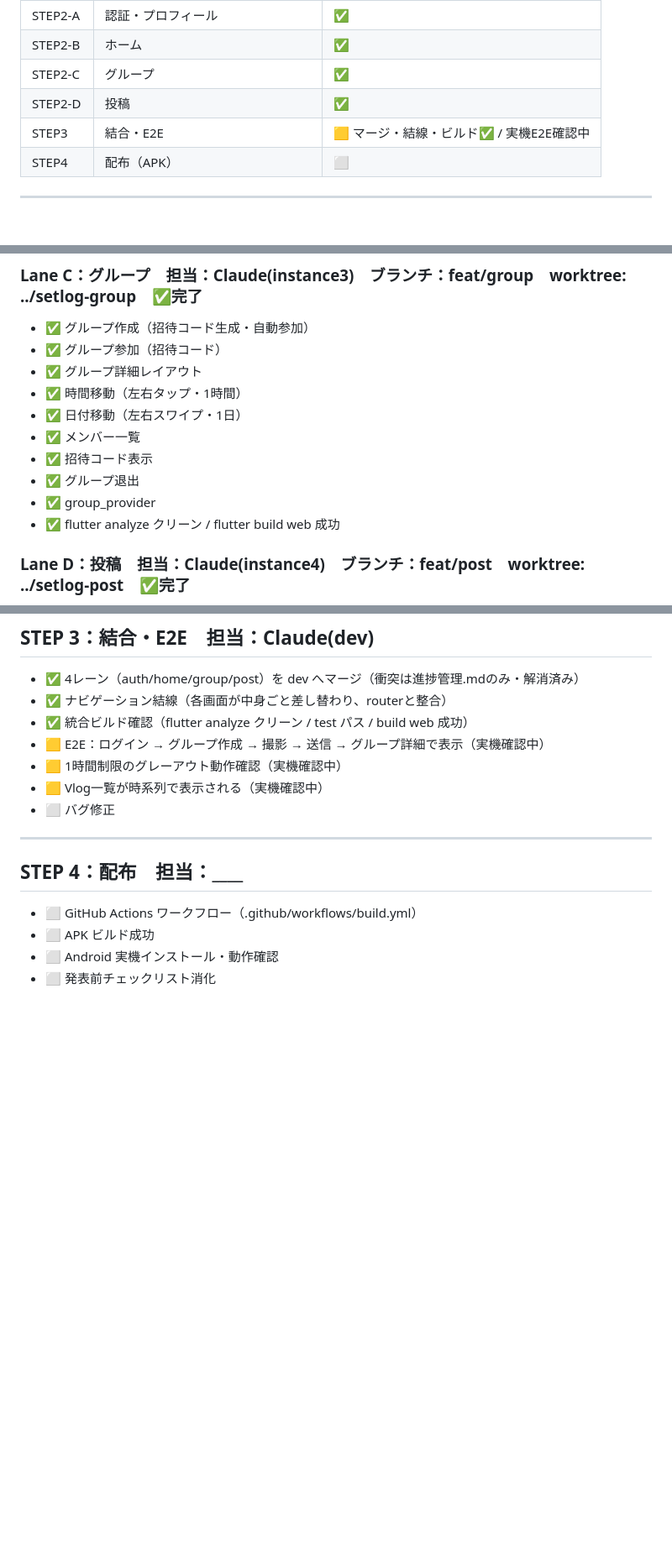
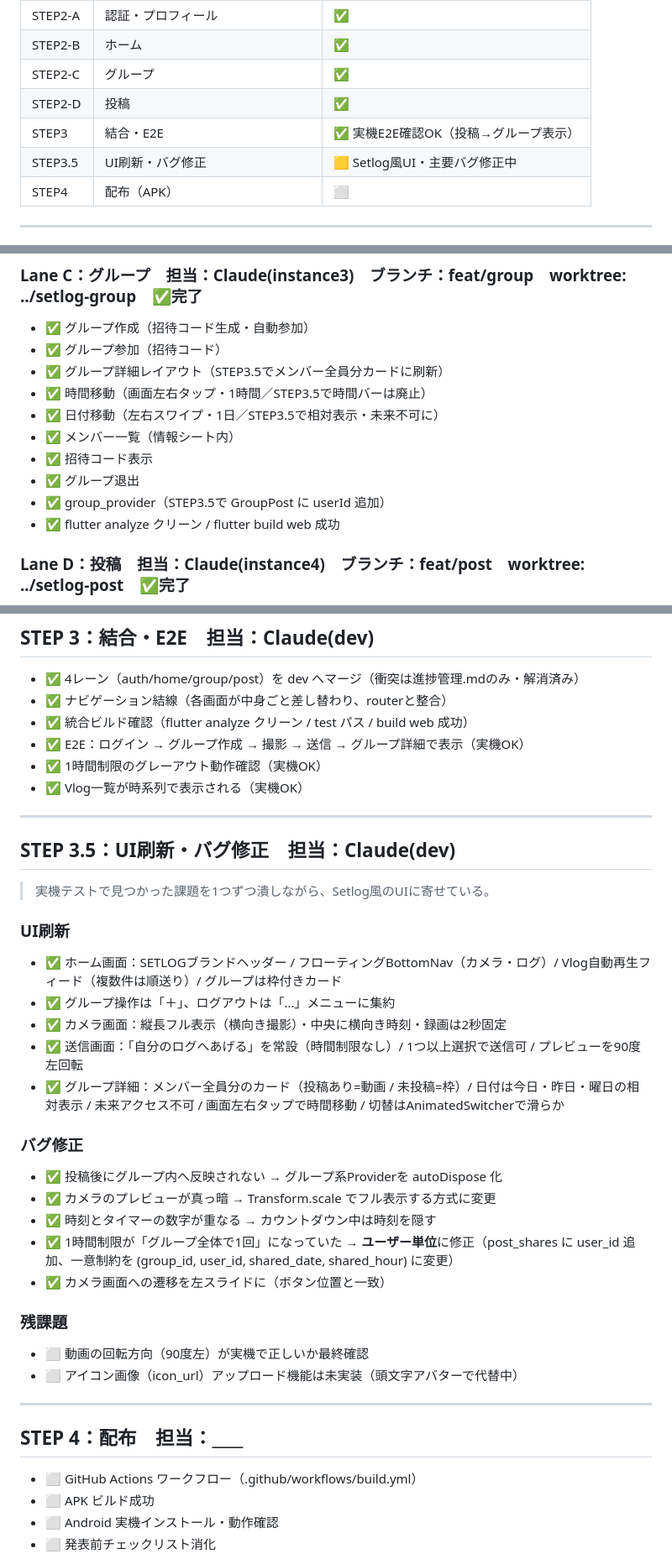
Before and after one commit to HANAUTA/42_hackathon_2026, a Markdown page: docs/進捗管理.md, 3 parts joined by grey strips. Shown at 84% size. Drawn GitHub-style; blank space fills up the shorter version.

Commit message:
進捗管理を更新（E2E確認・STEP3.5 UI刷新/バグ修正を反映）
- STEP3のE2E・1時間制限・Vlog表示を完了に
- STEP3.5（UI刷新・バグ修正）を新設し実施内容と残課題を記載
- グループ詳細の刷新内容をLane Cに追従

```diff
--- a/docs/進捗管理.md
+++ b/docs/進捗管理.md
@@ -32,7 +32,8 @@
 | STEP2-B | ホーム | ✅ |
 | STEP2-C | グループ | ✅ |
 | STEP2-D | 投稿 | ✅ |
-| STEP3 | 結合・E2E | 🟨 マージ・結線・ビルド✅ / 実機E2E確認中 |
+| STEP3 | 結合・E2E | ✅ 実機E2E確認OK（投稿→グループ表示） |
+| STEP3.5 | UI刷新・バグ修正 | 🟨 Setlog風UI・主要バグ修正中 |
 | STEP4 | 配布（APK） | ⬜ |
 
 ---
@@ -123,13 +124,13 @@
 
 - ✅ グループ作成（招待コード生成・自動参加）
 - ✅ グループ参加（招待コード）
-- ✅ グループ詳細レイアウト
-- ✅ 時間移動（左右タップ・1時間）
-- ✅ 日付移動（左右スワイプ・1日）
-- ✅ メンバー一覧
+- ✅ グループ詳細レイアウト（STEP3.5でメンバー全員分カードに刷新）
+- ✅ 時間移動（画面左右タップ・1時間／STEP3.5で時間バーは廃止）
+- ✅ 日付移動（左右スワイプ・1日／STEP3.5で相対表示・未来不可に）
+- ✅ メンバー一覧（情報シート内）
 - ✅ 招待コード表示
 - ✅ グループ退出
-- ✅ group_provider
+- ✅ group_provider（STEP3.5で GroupPost に userId 追加）
 - ✅ flutter analyze クリーン / flutter build web 成功
 
 ### Lane D：投稿　担当：Claude(instance4)　ブランチ：feat/post　worktree: ../setlog-post　✅完了
@@ -154,10 +155,36 @@
 - ✅ 4レーン（auth/home/group/post）を dev へマージ（衝突は進捗管理.mdのみ・解消済み）
 - ✅ ナビゲーション結線（各画面が中身ごと差し替わり、routerと整合）
 - ✅ 統合ビルド確認（flutter analyze クリーン / test パス / build web 成功）
-- 🟨 E2E：ログイン → グループ作成 → 撮影 → 送信 → グループ詳細で表示（実機確認中）
-- 🟨 1時間制限のグレーアウト動作確認（実機確認中）
-- 🟨 Vlog一覧が時系列で表示される（実機確認中）
-- ⬜ バグ修正
+- ✅ E2E：ログイン → グループ作成 → 撮影 → 送信 → グループ詳細で表示（実機OK）
+- ✅ 1時間制限のグレーアウト動作確認（実機OK）
+- ✅ Vlog一覧が時系列で表示される（実機OK）
+
+---
+
+## STEP 3.5：UI刷新・バグ修正　担当：Claude(dev)
+
+> 実機テストで見つかった課題を1つずつ潰しながら、Setlog風のUIに寄せている。
+
+### UI刷新
+
+- ✅ ホーム画面：SETLOGブランドヘッダー / フローティングBottomNav（カメラ・ログ）/ Vlog自動再生フィード（複数件は順送り）/ グループは枠付きカード
+- ✅ グループ操作は「＋」、ログアウトは「…」メニューに集約
+- ✅ カメラ画面：縦長フル表示（横向き撮影）・中央に横向き時刻・録画は2秒固定
+- ✅ 送信画面：「自分のログへあげる」を常設（時間制限なし）/ 1つ以上選択で送信可 / プレビューを90度左回転
+- ✅ グループ詳細：メンバー全員分のカード（投稿あり=動画 / 未投稿=枠）/ 日付は今日・昨日・曜日の相対表示 / 未来アクセス不可 / 画面左右タップで時間移動 / 切替はAnimatedSwitcherで滑らか
+
+### バグ修正
+
+- ✅ 投稿後にグループ内へ反映されない → グループ系Providerを autoDispose 化
+- ✅ カメラのプレビューが真っ暗 → Transform.scale でフル表示する方式に変更
+- ✅ 時刻とタイマーの数字が重なる → カウントダウン中は時刻を隠す
+- ✅ 1時間制限が「グループ全体で1回」になっていた → **ユーザー単位**に修正（post_shares に user_id 追加、一意制約を (group_id, user_id, shared_date, shared_hour) に変更）
+- ✅ カメラ画面への遷移を左スライドに（ボタン位置と一致）
+
+### 残課題
+
+- ⬜ 動画の回転方向（90度左）が実機で正しいか最終確認
+- ⬜ アイコン画像（icon_url）アップロード機能は未実装（頭文字アバターで代替中）
 
 ---
 
```
